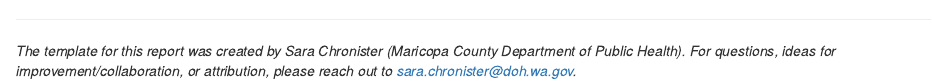
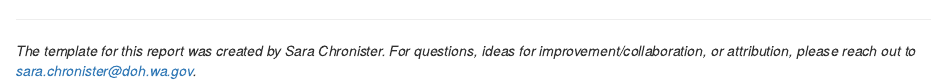
Before and after one commit to sara-chronister/syndrome-definition-evaluation, an R Markdown document (Evaluation_OneDef.Rmd): the page in a window 1100 px wide, from 1570 px down. Rendered offline with R 4.5, knitr and Pandoc, with nearby package versions; some code elsewhere in the file could not run offline; common packages that the code uses without loading them are loaded.

Commit message:
Update Evaluation_OneDef.Rmd

```diff
--- a/Evaluation_OneDef.Rmd
+++ b/Evaluation_OneDef.Rmd
@@ -241,4 +241,4 @@ write.csv(file = paste0("Output_OneDef/",def1_short," Matched Elements.csv"),
 
 
 ___
-*The template for this report was created by Sara Chronister (Maricopa County Department of Public Health). For questions, ideas for improvement/collaboration, or attribution, please reach out to <sara.chronister@doh.wa.gov>.*
+*The template for this report was created by Sara Chronister. For questions, ideas for improvement/collaboration, or attribution, please reach out to <sara.chronister@doh.wa.gov>.*
```
